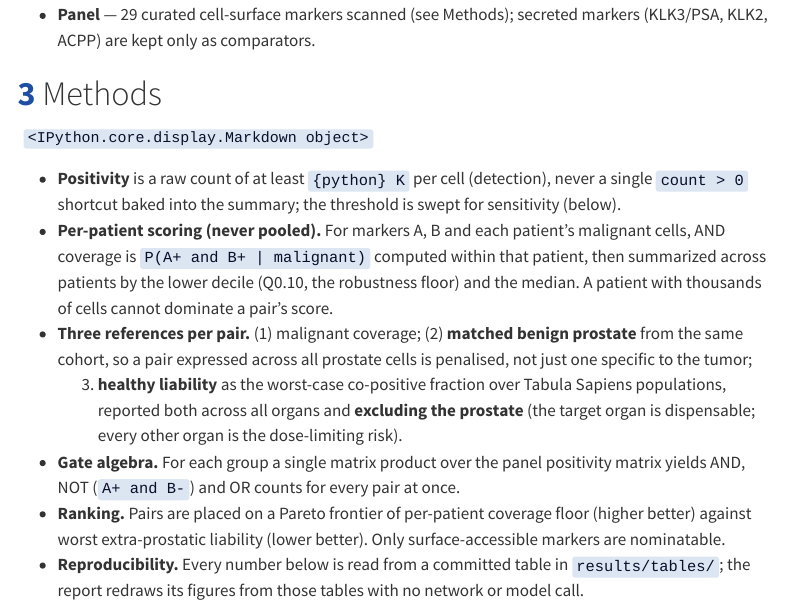
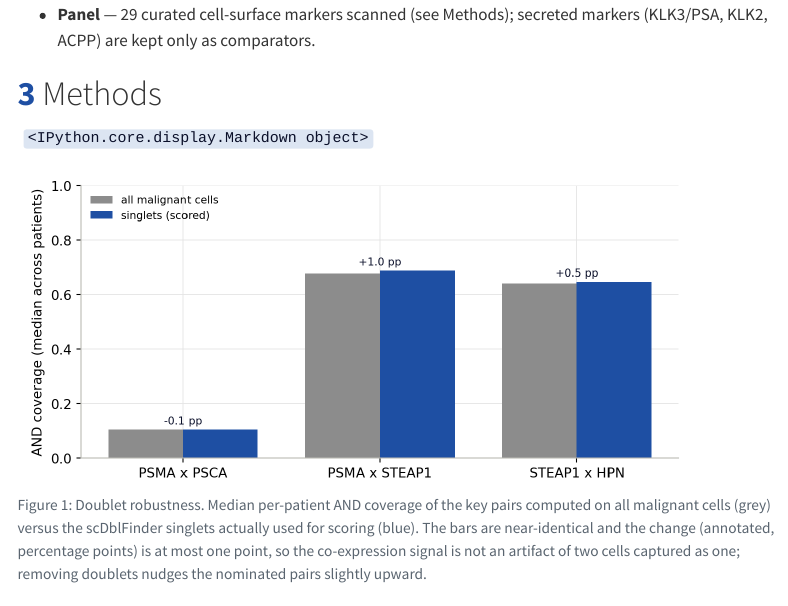
Before and after one commit to wguesdon/dual-marker-discovery, a Quarto document (reports/report.qmd): the page in a window 1100 px wide, from 1360 px down. Rendered offline with R 4.5, knitr and Pandoc in place of Quarto, with nearby package versions; menus at the side of the page are left out.

Commit message:
docs: add doublet-robustness QC figure to report Methods
Drawn in-document from doublet_qc.csv (Rule 10): median AND coverage of the key
pairs on all cells vs the scored singlets, with the per-pair delta annotated.

````diff
--- a/reports/report.qmd
+++ b/reports/report.qmd
@@ -153,6 +153,25 @@ if dbl_rm is not None:
         f"on the {int(d['n_cells_singlet']):,} retained single cells moves the key pairs' AND coverage "
         f"by at most {maxd*100:.1f} percentage points, so the finding is not a doublet artifact."
     ))
+```
+
+```{python}
+#| label: fig-doublet-qc
+#| fig-cap: "Doublet robustness. Median per-patient AND coverage of the key pairs computed on all malignant cells (grey) versus the scDblFinder singlets actually used for scoring (blue). The bars are near-identical and the change (annotated, percentage points) is at most one point, so the co-expression signal is not an artifact of two cells captured as one; removing doublets nudges the nominated pairs slightly upward."
+if dbl_qc is not None:
+    q = dbl_qc.reset_index(drop=True)
+    labels = [p.replace("FOLH1", "PSMA").replace("+", " x ") for p in q["pair"]]
+    x = np.arange(len(q)); w = 0.38
+    fig, ax = plt.subplots(figsize=(7, 3.4))
+    ax.bar(x - w/2, q["and_coverage_all"], width=w, color=PALETTE["grey"], label="all malignant cells")
+    ax.bar(x + w/2, q["and_coverage_singlets"], width=w, color=PALETTE["blue"], label="singlets (scored)")
+    for i, r in q.iterrows():
+        top = max(r["and_coverage_all"], r["and_coverage_singlets"])
+        ax.text(i, top + 0.02, f"{r['delta']*100:+.1f} pp", ha="center", fontsize=8, color=PALETTE["ink"])
+    ax.set_xticks(x); ax.set_xticklabels(labels); ax.set_ylim(0, 1)
+    ax.set_ylabel("AND coverage (median across patients)")
+    ax.legend(frameon=False, fontsize=8, loc="upper left")
+    plt.tight_layout(); plt.show()
 ```
 
 - **Positivity** is a raw count of at least `{python} K` per cell (detection), never a single
````
Also changed, not shown: reports/report.html, reports/report.pdf.
